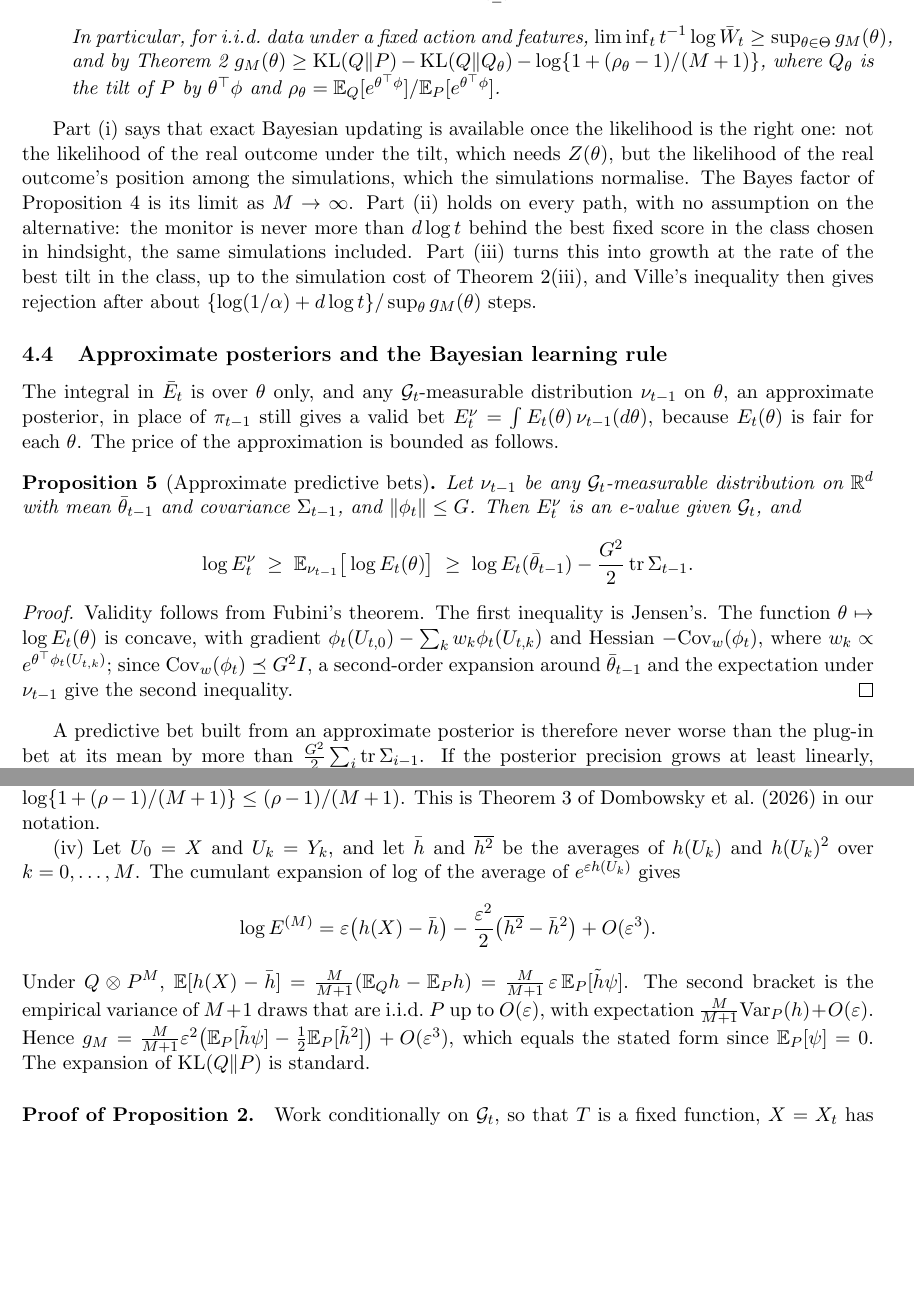
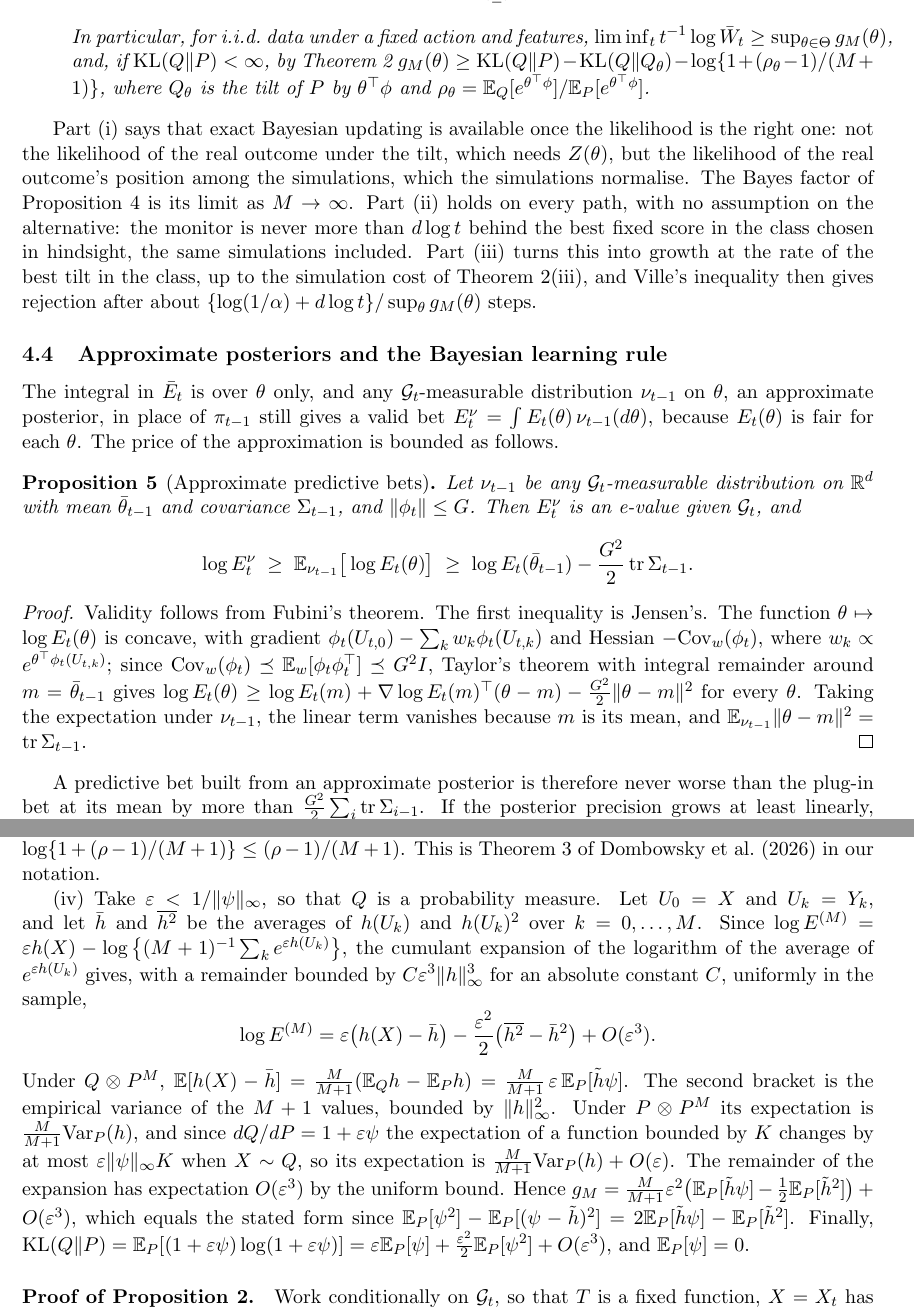
Before and after one commit to elenabortolato/evalues4generative, a LaTeX paper (paper/main.tex): two parts of pages 14 and 33 of 39 before the commit and two parts of pages 14 and 33 of 40 after it, joined at a grey line, cut so that both start at the same text, the shorter picture padded with empty space. Compiled offline with pdfLaTeX.

Commit message:
Make the proofs of Theorems 2(iv) and 3 and Proposition 5 explicit
Theorem 2(iv): state the uniform O(eps^3) remainder and the O(eps) change of
measure; Theorem 3: fix leftover notation and add KL(Q||P) < infinity for the
last inequality of (iii); Proposition 5: write the Taylor step with integral
remainder.

Co-Authored-By: Claude Opus 5.5 <noreply@anthropic.com>
Claude-Session: https://claude.ai/code/session_01K2NhMT3BMNyFaiwkYdDMxT

```diff
--- a/paper/main.tex
+++ b/paper/main.tex
@@ -915,7 +915,7 @@ at most $2D$.
         \]
         In particular, for i.i.d.\ data under a fixed action and features,
         $\liminf_t t^{-1}\log \bar W_t \ge \sup_{\theta\in\Theta} g_M(\theta)$,
-        and by Theorem~\ref{thm:growth}
+        and, if $\KL(Q\|P) < \infty$, by Theorem~\ref{thm:growth}
         $g_M(\theta) \ge \KL(Q\|P) - \KL(Q\|Q_\theta) - \log\{1 + (\rho_\theta - 1)/(M+1)\}$,
         where $Q_\theta$ is the tilt of $P$ by $\theta^\top\phi$ and
         $\rho_\theta = \E_Q[e^{\theta^\top\phi}]/\E_P[e^{\theta^\top\phi}]$.
@@ -957,8 +957,12 @@ Validity follows from Fubini's theorem. The first inequality is Jensen's.
 The function $\theta \mapsto \log E_t(\theta)$ is concave, with gradient
 $\phi_t(U_{t,0}) - \sum_k w_k \phi_t(U_{t,k})$ and Hessian
 $-\mathrm{Cov}_w(\phi_t)$, where $w_k \propto e^{\theta^\top\phi_t(U_{t,k})}$;
-since $\mathrm{Cov}_w(\phi_t) \preceq G^2 I$, a second-order expansion around
-$\bar\theta_{t-1}$ and the expectation under $\nu_{t-1}$ give the second inequality.
+since $\mathrm{Cov}_w(\phi_t) \preceq \E_w[\phi_t\phi_t^\top] \preceq G^2 I$,
+Taylor's theorem with integral remainder around $m = \bar\theta_{t-1}$ gives
+$\log E_t(\theta) \ge \log E_t(m) + \nabla\log E_t(m)^\top(\theta - m)
+- \frac{G^2}{2}\|\theta - m\|^2$ for every $\theta$. Taking the expectation
+under $\nu_{t-1}$, the linear term vanishes because $m$ is its mean, and
+$\E_{\nu_{t-1}}\|\theta - m\|^2 = \mathrm{tr}\,\Sigma_{t-1}$.
 \end{proof}
 
 A predictive bet built from an approximate posterior is therefore never worse
@@ -2057,9 +2061,13 @@ Taking the expectation under $Q$ and applying Jensen's inequality once more
 gives $g_\infty - g_M \le \log\{1 + (\rho - 1)/(M+1)\} \le (\rho-1)/(M+1)$.
 This is Theorem~3 of \citet{dombowsky2026besag} in our notation.
 
-(iv) Let $U_0 = X$ and $U_k = Y_k$, and let $\bar h$ and $\overline{h^2}$ be
-the averages of $h(U_k)$ and $h(U_k)^2$ over $k = 0, \ldots, M$. The cumulant
-expansion of $\log$ of the average of $e^{\varepsilon h(U_k)}$ gives
+(iv) Take $\varepsilon < 1/\|\psi\|_\infty$, so that $Q$ is a probability
+measure. Let $U_0 = X$ and $U_k = Y_k$, and let $\bar h$ and $\overline{h^2}$ be
+the averages of $h(U_k)$ and $h(U_k)^2$ over $k = 0, \ldots, M$. Since
+$\log E^{(M)} = \varepsilon h(X) - \log\big\{(M+1)^{-1}\sum_k e^{\varepsilon h(U_k)}\big\}$,
+the cumulant expansion of the logarithm of the average of $e^{\varepsilon h(U_k)}$
+gives, with a remainder bounded by $C\varepsilon^3\|h\|_\infty^3$ for an absolute
+constant $C$, uniformly in the sample,
 \[
 \log E^{(M)} = \varepsilon\big(h(X) - \bar h\big)
 - \frac{\varepsilon^2}{2}\big(\overline{h^2} - \bar h^2\big) + O(\varepsilon^3).
@@ -2067,11 +2075,18 @@ expansion of $\log$ of the average of $e^{\varepsilon h(U_k)}$ gives
 Under $Q \otimes P^M$,
 $\E[h(X) - \bar h] = \frac{M}{M+1}(\E_Q h - \E_P h)
 = \frac{M}{M+1}\,\varepsilon\, \E_P[\tilde h \psi]$. The second bracket is the
-empirical variance of $M+1$ draws that are i.i.d.\ $P$ up to $O(\varepsilon)$,
-with expectation $\frac{M}{M+1}\mathrm{Var}_P(h) + O(\varepsilon)$. Hence
+empirical variance of the $M+1$ values, bounded by $\|h\|_\infty^2$. Under
+$P \otimes P^M$ its expectation is $\frac{M}{M+1}\mathrm{Var}_P(h)$, and since
+$dQ/dP = 1 + \varepsilon\psi$ the expectation of a function bounded by $K$ changes
+by at most $\varepsilon\|\psi\|_\infty K$ when $X \sim Q$, so its expectation is
+$\frac{M}{M+1}\mathrm{Var}_P(h) + O(\varepsilon)$. The remainder of the expansion
+has expectation $O(\varepsilon^3)$ by the uniform bound. Hence
 $g_M = \frac{M}{M+1}\varepsilon^2\big(\E_P[\tilde h \psi] - \frac12 \E_P[\tilde h^2]\big)
-+ O(\varepsilon^3)$, which equals the stated form since $\E_P[\psi] = 0$. The
-expansion of $\KL(Q\|P)$ is standard.
++ O(\varepsilon^3)$, which equals the stated form since
+$\E_P[\psi^2] - \E_P[(\psi - \tilde h)^2] = 2\E_P[\tilde h\psi] - \E_P[\tilde h^2]$.
+Finally, $\KL(Q\|P) = \E_P[(1 + \varepsilon\psi)\log(1 + \varepsilon\psi)]
+= \varepsilon\E_P[\psi] + \frac{\varepsilon^2}{2}\E_P[\psi^2] + O(\varepsilon^3)$,
+and $\E_P[\psi] = 0$.
 
 \paragraph{Proof of Proposition~\ref{prop:necessary}.}
 Work conditionally on $\G_t$, so that $T$ is a fixed function, $X = X_t$ has
```
Also changed, not shown: paper/main.pdf, paper/main.tex (7 more changed lines).
